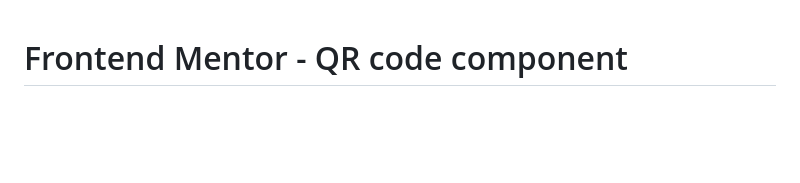
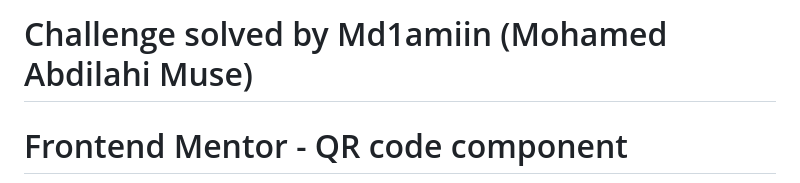
Before and after one commit to Md1amiin/qr-code-component-main, a Markdown page: README.md, the part around the change. Rendered like a GitHub page; blank space fills up the shorter version.

```diff
--- a/README.md
+++ b/README.md
@@ -1,3 +1,4 @@
+# Challenge solved by Md1amiin (Mohamed Abdilahi Muse)
 # Frontend Mentor - QR code component
 
 ![Design preview for the QR code component coding challenge](./design/desktop-preview.jpg)
```
